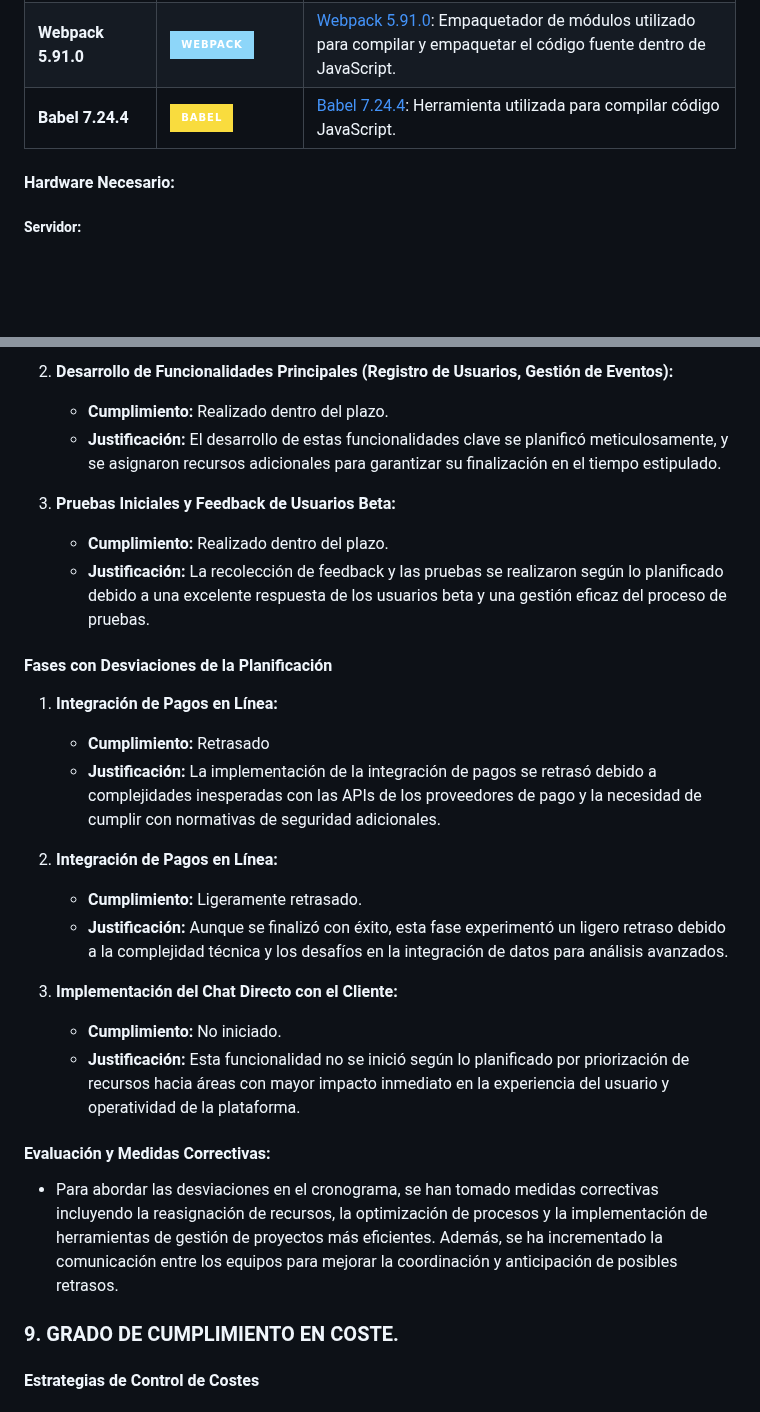
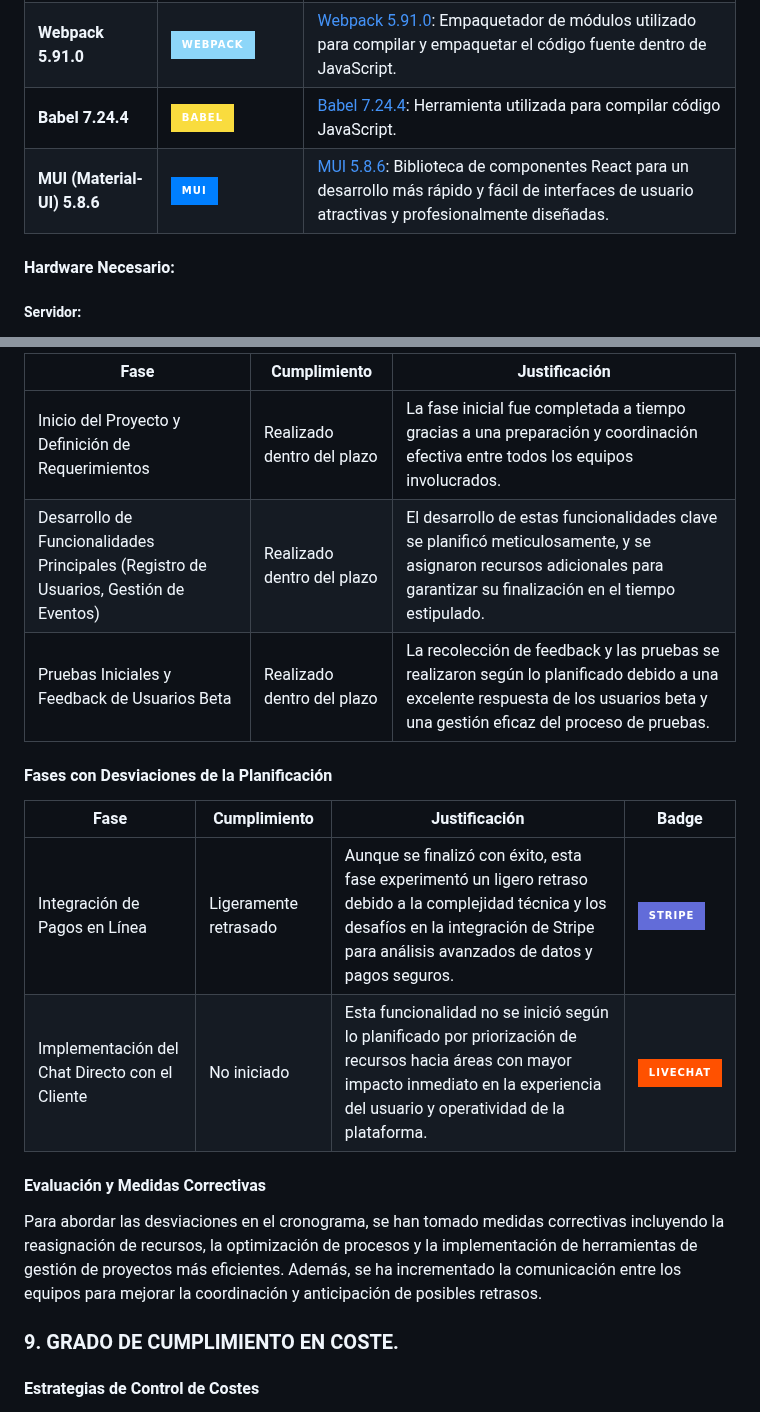
Before and after one commit to yhorm4884/Olimpus, a Markdown page: documentation/MEMORIA_FINAL.md, 2 parts joined by grey strips. Rendered like a GitHub page; badges without logos; blank space fills up the shorter version.

```diff
--- a/documentation/MEMORIA_FINAL.md
+++ b/documentation/MEMORIA_FINAL.md
@@ -108,6 +109,7 @@
 | **Axios 1.6.8** | ![Axios Badge](https://img.shields.io/badge/Axios-5A29E4?logo=axios&logoColor=fff&style=for-the-badge) | [Axios 1.6.8](https://www.npmjs.com/package/axios): Cliente HTTP que nos ha ayudado a realizar las solicitudes HTTP entre el backend y frontend. |
 | **Webpack 5.91.0** | ![Webpack Badge](https://img.shields.io/badge/Webpack-8DD6F9?logo=webpack&logoColor=000&style=for-the-badge) | [Webpack 5.91.0](https://www.npmjs.com/package/webpack): Empaquetador de módulos utilizado para compilar y empaquetar el código fuente dentro de JavaScript. |
 | **Babel 7.24.4** | ![Babel Badge](https://img.shields.io/badge/Babel-F9DC3E?logo=babel&logoColor=000&style=for-the-badge) | [Babel 7.24.4](https://www.npmjs.com/package/@babel/core): Herramienta utilizada para compilar código JavaScript. |
+| **MUI (Material-UI) 5.8.6** | ![MUI Badge](https://img.shields.io/badge/MUI-007FFF?logo=mui&logoColor=fff&style=for-the-badge) | [MUI 5.8.6](https://mui.com/): Biblioteca de componentes React para un desarrollo más rápido y fácil de interfaces de usuario atractivas y profesionalmente diseñadas. |
 
 
 
@@ -277,27 +280,20 @@ La gestión adecuada de los derechos de autor es fundamental para el desarrollo
 
-2. <b>Desarrollo de Funcionalidades Principales (Registro de Usuarios, Gestión de Eventos):</b>
-    - <b>Cumplimiento:</b> Realizado dentro del plazo.
-    - <b>Justificación:</b> El desarrollo de estas funcionalidades clave se planificó meticulosamente, y se asignaron recursos adicionales para garantizar su finalización en el tiempo estipulado.
-
-3. <b>Pruebas Iniciales y Feedback de Usuarios Beta:</b>
-    - <b>Cumplimiento:</b> Realizado dentro del plazo.
-    - <b>Justificación:</b> La recolección de feedback y las pruebas se realizaron según lo planificado debido a una excelente respuesta de los usuarios beta y una gestión eficaz del proceso de pruebas.
+| Fase                                        | Cumplimiento            | Justificación |
+|---------------------------------------------|-------------------------|---------------|
+| Inicio del Proyecto y Definición de Requerimientos | Realizado dentro del plazo | La fase inicial fue completada a tiempo gracias a una preparación y coordinación efectiva entre todos los equipos involucrados. |
+| Desarrollo de Funcionalidades Principales (Registro de Usuarios, Gestión de Eventos) | Realizado dentro del plazo | El desarrollo de estas funcionalidades clave se planificó meticulosamente, y se asignaron recursos adicionales para garantizar su finalización en el tiempo estipulado. |
+| Pruebas Iniciales y Feedback de Usuarios Beta | Realizado dentro del plazo | La recolección de feedback y las pruebas se realizaron según lo planificado debido a una excelente respuesta de los usuarios beta y una gestión eficaz del proceso de pruebas. |
 
 #### Fases con Desviaciones de la Planificación
-1. <b>Integración de Pagos en Línea:</b>
-    - <b>Cumplimiento:</b> Retrasado
-    - <b>Justificación:</b> La implementación de la integración de pagos se retrasó debido a complejidades inesperadas con las APIs de los proveedores de pago y la necesidad de cumplir con normativas de seguridad adicionales.
 
-2. <b>Integración de Pagos en Línea:</b>
-    - <b>Cumplimiento:</b> Ligeramente retrasado.
-    - <b>Justificación:</b> Aunque se finalizó con éxito, esta fase experimentó un ligero retraso debido a la complejidad técnica y los desafíos en la integración de datos para análisis avanzados.
+| Fase                                        | Cumplimiento            | Justificación | Badge |
+|---------------------------------------------|-------------------------|---------------|-------|
+| Integración de Pagos en Línea               | Ligeramente retrasado   | Aunque se finalizó con éxito, esta fase experimentó un ligero retraso debido a la complejidad técnica y los desafíos en la integración de Stripe para análisis avanzados de datos y pagos seguros. | ![Stripe Badge](https://img.shields.io/badge/Stripe-626CD9?logo=stripe&logoColor=white&style=for-the-badge) |
+| Implementación del Chat Directo con el Cliente | No iniciado            | Esta funcionalidad no se inició según lo planificado por priorización de recursos hacia áreas con mayor impacto inmediato en la experiencia del usuario y operatividad de la plataforma. | ![LiveChat Badge](https://img.shields.io/badge/LiveChat-FF5100?logo=livechat&logoColor=fff&style=for-the-badge) |
 
-3. <b>Implementación del Chat Directo con el Cliente:</b>
-    - <b>Cumplimiento:</b> No iniciado.
-    - <b>Justificación:</b> Esta funcionalidad no se inició según lo planificado por priorización de recursos hacia áreas con mayor impacto inmediato en la experiencia del usuario y operatividad de la plataforma.
+#### Evaluación y Medidas Correctivas
+Para abordar las desviaciones en el cronograma, se han tomado medidas correctivas incluyendo la reasignación de recursos, la optimización de procesos y la implementación de herramientas de gestión de proyectos más eficientes. Además, se ha incrementado la comunicación entre los equipos para mejorar la coordinación y anticipación de posibles retrasos.
 
-#### Evaluación y Medidas Correctivas:
-- Para abordar las desviaciones en el cronograma, se han tomado medidas correctivas incluyendo la reasignación de recursos, la optimización de procesos y la implementación de herramientas de gestión de proyectos más eficientes. Además, se ha incrementado la comunicación entre los equipos para mejorar la coordinación y anticipación de posibles retrasos.
 
 ### 9. GRADO DE CUMPLIMIENTO EN COSTE. <a name="id9"></a>
 
```
Also changed, not shown: other parts of documentation/MEMORIA_FINAL.md (+52 -50 lines).
